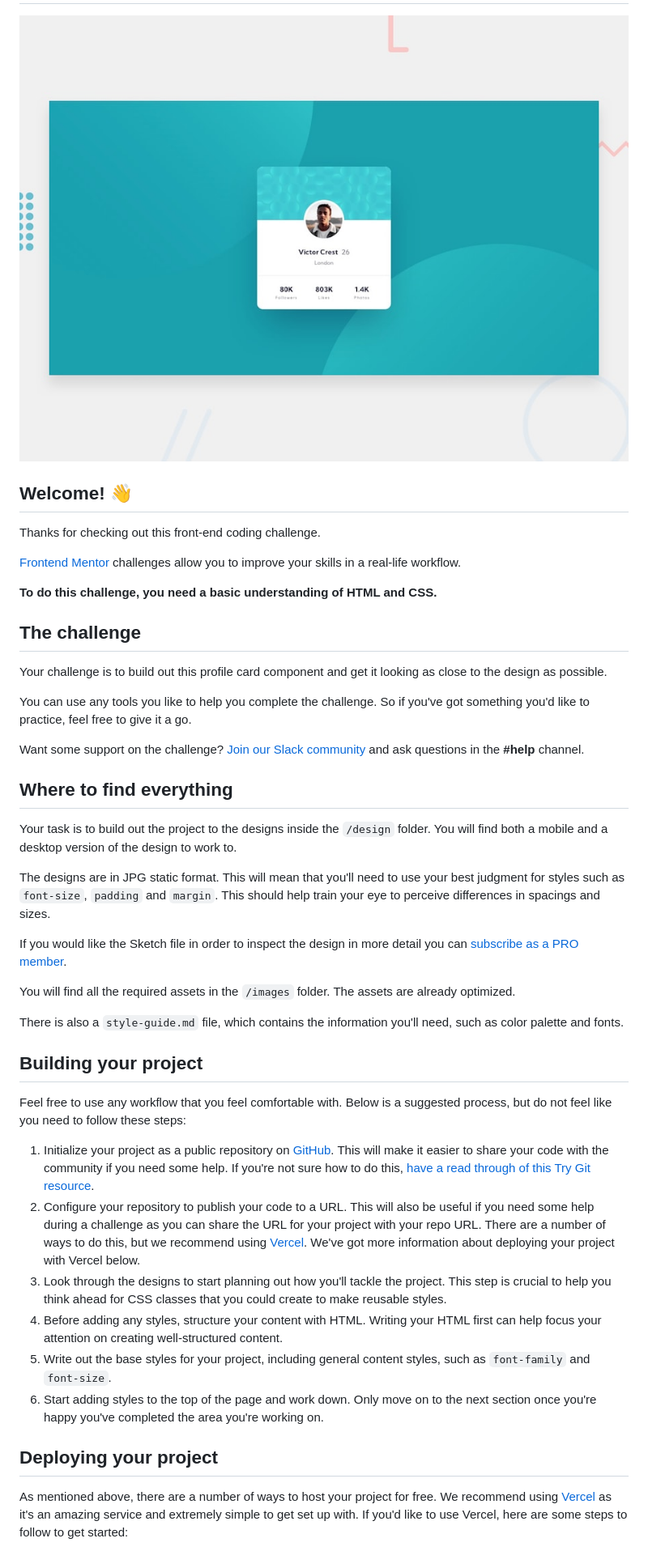
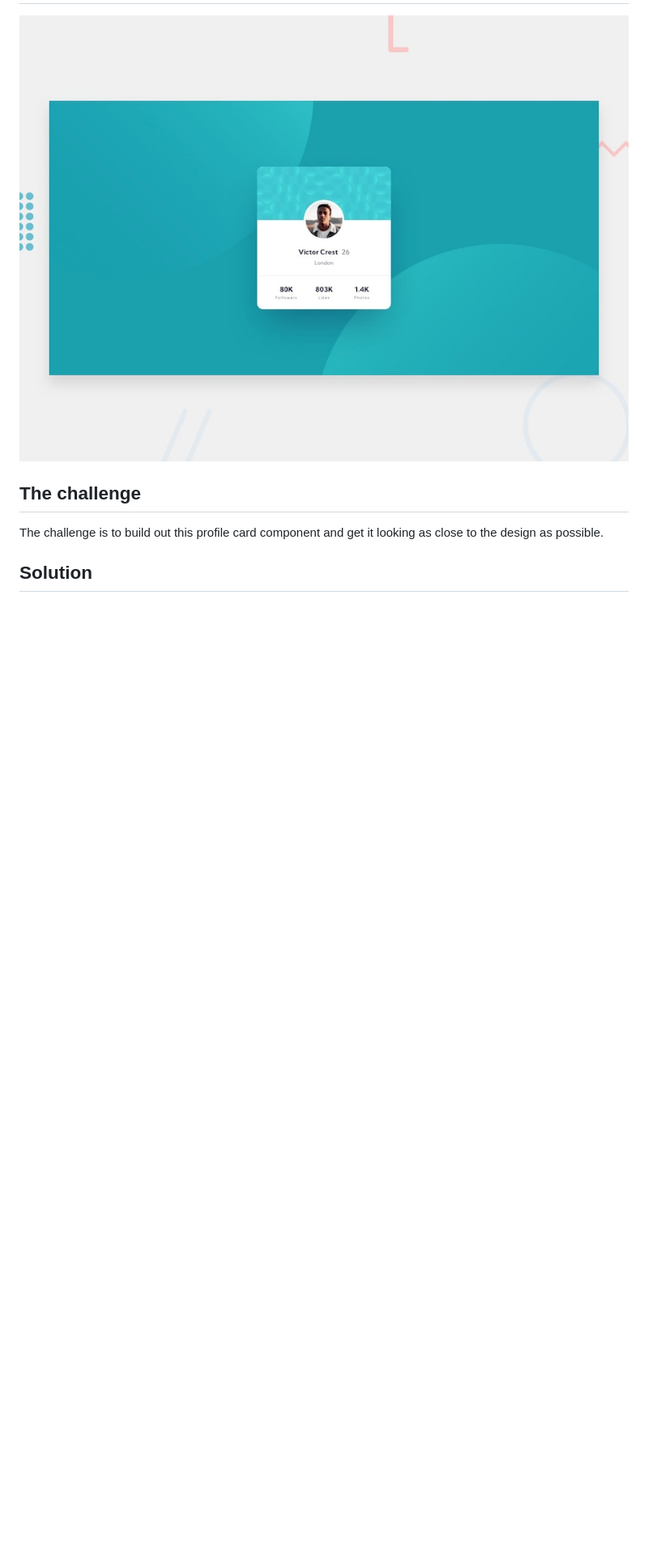
Before and after one commit to minhajul-karim/profile-card-component, a Markdown page: README.md, the part around the change printed below. Shown: that part at 81% size. Rendered like a GitHub page; blank space fills up the shorter version.

```diff
--- a/README.md
+++ b/README.md
@@ -2,46 +2,9 @@
 
 ![Design preview for the Profile card component coding challenge](./design/desktop-preview.jpg)
 
-## Welcome! 👋
-
-Thanks for checking out this front-end coding challenge.
-
-[Frontend Mentor](https://www.frontendmentor.io) challenges allow you to improve your skills in a real-life workflow.
-
-**To do this challenge, you need a basic understanding of HTML and CSS.**
-
 ## The challenge
 
-Your challenge is to build out this profile card component and get it looking as close to the design as possible.
+The challenge is to build out this profile card component and get it looking as close to the design as possible.
 
-You can use any tools you like to help you complete the challenge. So if you've got something you'd like to practice, feel free to give it a go.
+## Solution
 
-Want some support on the challenge? [Join our Slack community](https://www.frontendmentor.io/slack) and ask questions in the **#help** channel.
-
-## Where to find everything
-
-Your task is to build out the project to the designs inside the `/design` folder. You will find both a mobile and a desktop version of the design to work to.
-
-The designs are in JPG static format. This will mean that you'll need to use your best judgment for styles such as `font-size`, `padding` and `margin`. This should help train your eye to perceive differences in spacings and sizes.
-
-If you would like the Sketch file in order to inspect the design in more detail you can [subscribe as a PRO member](https://www.frontendmentor.io/pro).
-
-You will find all the required assets in the `/images` folder. The assets are already optimized.
-
-There is also a `style-guide.md` file, which contains the information you'll need, such as color palette and fonts.
-
-## Building your project
-
-Feel free to use any workflow that you feel comfortable with. Below is a suggested process, but do not feel like you need to follow these steps:
-
-1. Initialize your project as a public repository on [GitHub](https://github.com/). This will make it easier to share your code with the community if you need some help. If you're not sure how to do this, [have a read through of this Try Git resource](https://try.github.io/).
-2. Configure your repository to publish your code to a URL. This will also be useful if you need some help during a challenge as you can share the URL for your project with your repo URL. There are a number of ways to do this, but we recommend using [Vercel](https://bit.ly/fem-vercel). We've got more information about deploying your project with Vercel below.
-3. Look through the designs to start planning out how you'll tackle the project. This step is crucial to help you think ahead for CSS classes that you could create to make reusable styles.
-4. Before adding any styles, structure your content with HTML. Writing your HTML first can help focus your attention on creating well-structured content.
-5. Write out the base styles for your project, including general content styles, such as `font-family` and `font-size`.
-6. Start adding styles to the top of the page and work down. Only move on to the next section once you're happy you've completed the area you're working on.
-
-## Deploying your project
-
-As mentioned above, there are a number of ways to host your project for free. We recommend using [Vercel](https://bit.ly/fem-vercel) as it's an amazing service and extremely simple to get set up with. If you'd like to use Vercel, here are some steps to follow to get started:
-
```
Also changed, not shown: other parts of README.md (+1 -19 lines), design/solution.png (added).
